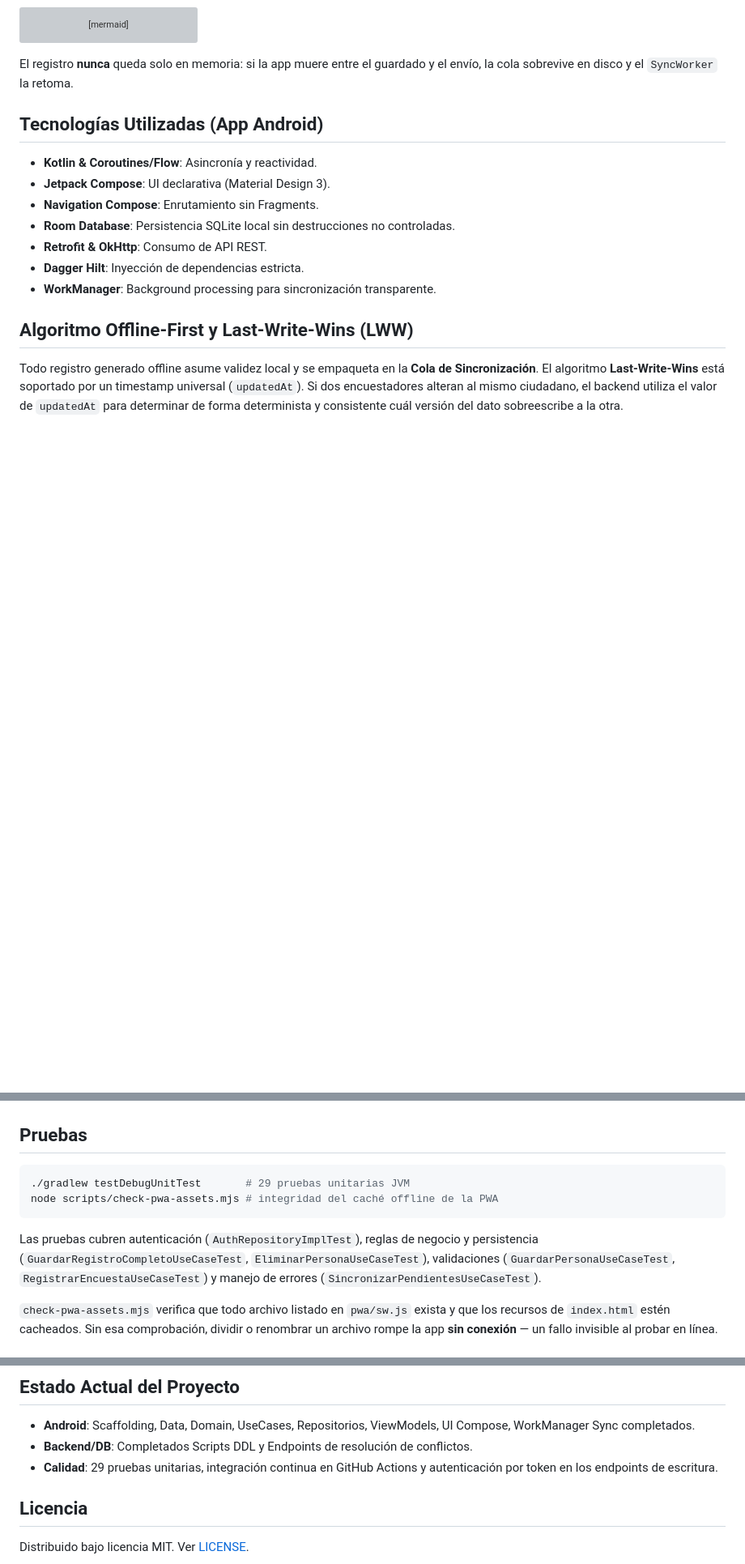
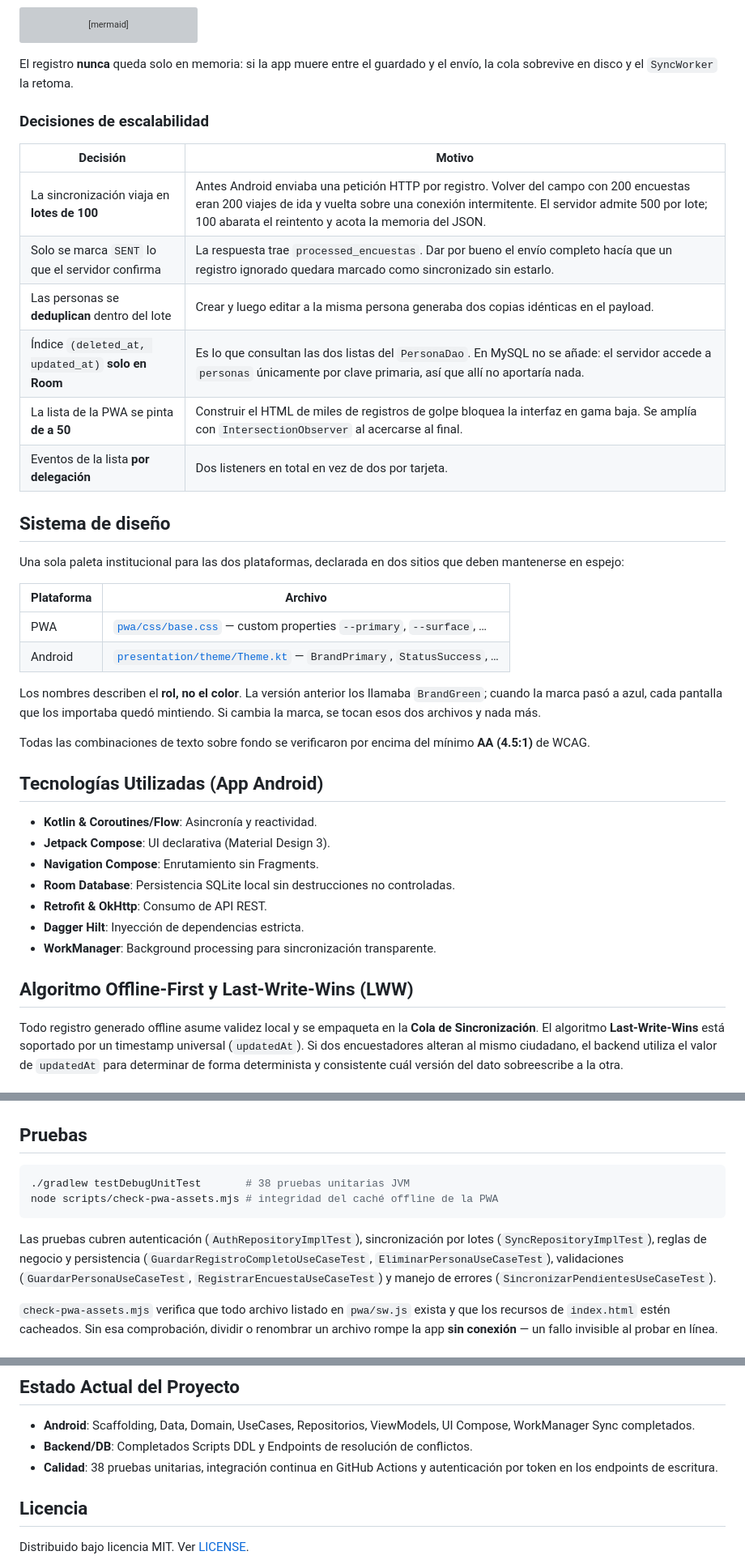
Before and after one commit to Manuel151025/proyecto_offline, a Markdown page: README.md, 3 parts joined by grey strips. Shown at 81% size. GitHub-like rendering; blank space fills up the shorter version; grey boxes are pictures that could not be loaded.

Commit message:
docs: documentar las decisiones de escalabilidad y el sistema de diseño
Recoge en el README lo decidido en las dos ramas de esta tanda:

- Tabla de decisiones de escalabilidad con el motivo de cada una, incluida
  la de NO añadir el índice en MySQL: el servidor solo accede a `personas`
  por clave primaria, así que ahí no aportaría nada. Se comprobaron las
  consultas antes de descartarlo.
- Sección de sistema de diseño, con los dos archivos que declaran la
  paleta y la razón de nombrar los tokens por su rol y no por su color.

El diagrama de componentes seguía pintado con la paleta anterior
(verde 0E7A41, azul 1565C0); se actualiza a la institucional.

Conteo de pruebas al día: 29 -> 38.

Co-Authored-By: Claude Opus 5 <noreply@anthropic.com>

````diff
--- a/README.md
+++ b/README.md
@@ -118,6 +118,30 @@ sequenceDiagram
 ```
 
 El registro **nunca** queda solo en memoria: si la app muere entre el guardado y el envío, la cola sobrevive en disco y el `SyncWorker` la retoma.
+
+### Decisiones de escalabilidad
+
+| Decisión | Motivo |
+|---|---|
+| La sincronización viaja en **lotes de 100** | Antes Android enviaba una petición HTTP por registro. Volver del campo con 200 encuestas eran 200 viajes de ida y vuelta sobre una conexión intermitente. El servidor admite 500 por lote; 100 abarata el reintento y acota la memoria del JSON. |
+| Solo se marca `SENT` lo que el servidor confirma | La respuesta trae `processed_encuestas`. Dar por bueno el envío completo hacía que un registro ignorado quedara marcado como sincronizado sin estarlo. |
+| Las personas se **deduplican** dentro del lote | Crear y luego editar a la misma persona generaba dos copias idénticas en el payload. |
+| Índice `(deleted_at, updated_at)` **solo en Room** | Es lo que consultan las dos listas del `PersonaDao`. En MySQL no se añade: el servidor accede a `personas` únicamente por clave primaria, así que allí no aportaría nada. |
+| La lista de la PWA se pinta **de a 50** | Construir el HTML de miles de registros de golpe bloquea la interfaz en gama baja. Se amplía con `IntersectionObserver` al acercarse al final. |
+| Eventos de la lista **por delegación** | Dos listeners en total en vez de dos por tarjeta. |
+
+## Sistema de diseño
+
+Una sola paleta institucional para las dos plataformas, declarada en dos sitios que deben mantenerse en espejo:
+
+| Plataforma | Archivo |
+|---|---|
+| PWA | [`pwa/css/base.css`](pwa/css/base.css) — custom properties `--primary`, `--surface`, … |
+| Android | [`presentation/theme/Theme.kt`](app/src/main/java/com/minsalud/encuestas/presentation/theme/Theme.kt) — `BrandPrimary`, `StatusSuccess`, … |
+
+Los nombres describen el **rol, no el color**. La versión anterior los llamaba `BrandGreen`; cuando la marca pasó a azul, cada pantalla que los importaba quedó mintiendo. Si cambia la marca, se tocan esos dos archivos y nada más.
+
+Todas las combinaciones de texto sobre fondo se verificaron por encima del mínimo **AA (4.5:1)** de WCAG.
 
 ## Tecnologías Utilizadas (App Android)
 - **Kotlin & Coroutines/Flow**: Asincronía y reactividad.
@@ -195,11 +219,11 @@ Copiar `.env.example` a `.env` y completar:
 
 ## Pruebas
 ```bash
-./gradlew testDebugUnitTest       # 29 pruebas unitarias JVM
+./gradlew testDebugUnitTest       # 38 pruebas unitarias JVM
 node scripts/check-pwa-assets.mjs # integridad del caché offline de la PWA
 ```
 
-Las pruebas cubren autenticación (`AuthRepositoryImplTest`), reglas de negocio y persistencia (`GuardarRegistroCompletoUseCaseTest`, `EliminarPersonaUseCaseTest`), validaciones (`GuardarPersonaUseCaseTest`, `RegistrarEncuestaUseCaseTest`) y manejo de errores (`SincronizarPendientesUseCaseTest`).
+Las pruebas cubren autenticación (`AuthRepositoryImplTest`), sincronización por lotes (`SyncRepositoryImplTest`), reglas de negocio y persistencia (`GuardarRegistroCompletoUseCaseTest`, `EliminarPersonaUseCaseTest`), validaciones (`GuardarPersonaUseCaseTest`, `RegistrarEncuestaUseCaseTest`) y manejo de errores (`SincronizarPendientesUseCaseTest`).
 
 `check-pwa-assets.mjs` verifica que todo archivo listado en `pwa/sw.js` exista y que los recursos de `index.html` estén cacheados. Sin esa comprobación, dividir o renombrar un archivo rompe la app **sin conexión** — un fallo invisible al probar en línea.
 
@@ -270,7 +294,7 @@ docker exec -i encuestas_offline_db mysql -u root -p minsalud_encuestas < databa
 ## Estado Actual del Proyecto
 - **Android**: Scaffolding, Data, Domain, UseCases, Repositorios, ViewModels, UI Compose, WorkManager Sync completados.
 - **Backend/DB**: Completados Scripts DDL y Endpoints de resolución de conflictos.
-- **Calidad**: 29 pruebas unitarias, integración continua en GitHub Actions y autenticación por token en los endpoints de escritura.
+- **Calidad**: 38 pruebas unitarias, integración continua en GitHub Actions y autenticación por token en los endpoints de escritura.
 
 ## Licencia
 Distribuido bajo licencia MIT. Ver [LICENSE](LICENSE).
````
Also changed, not shown: other parts of README.md (+4 -4 lines).
